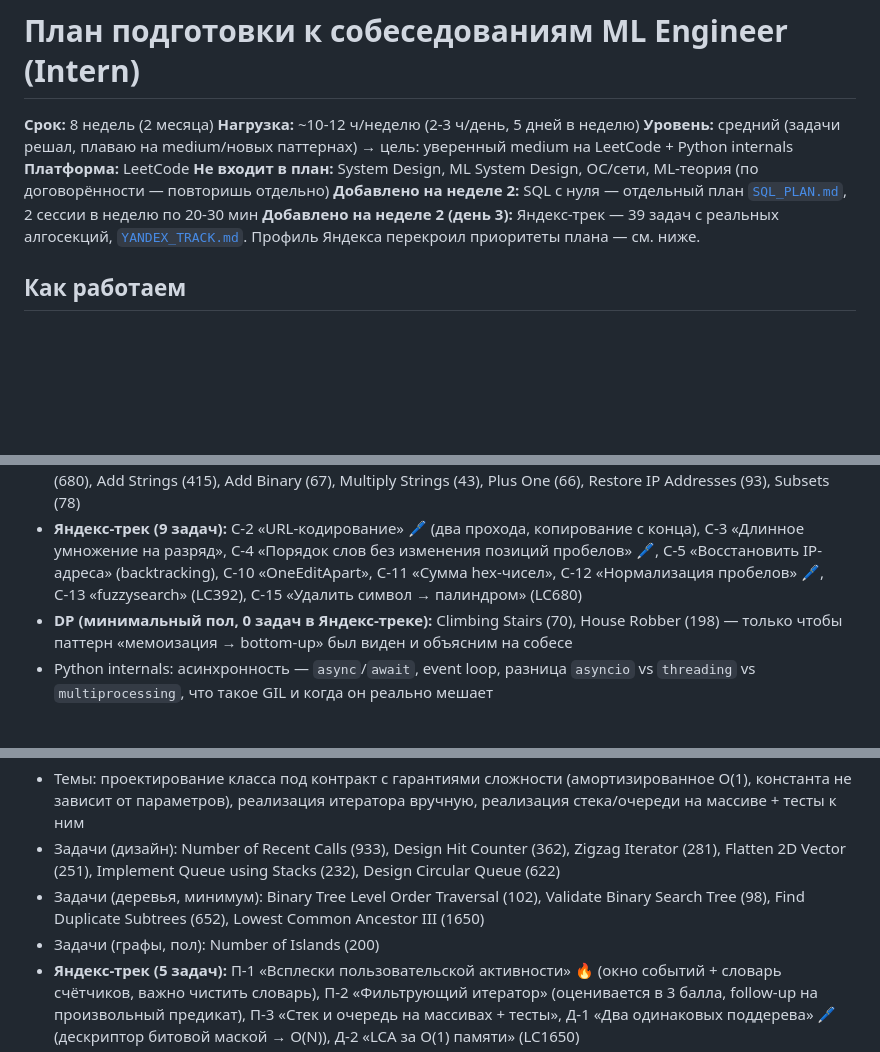
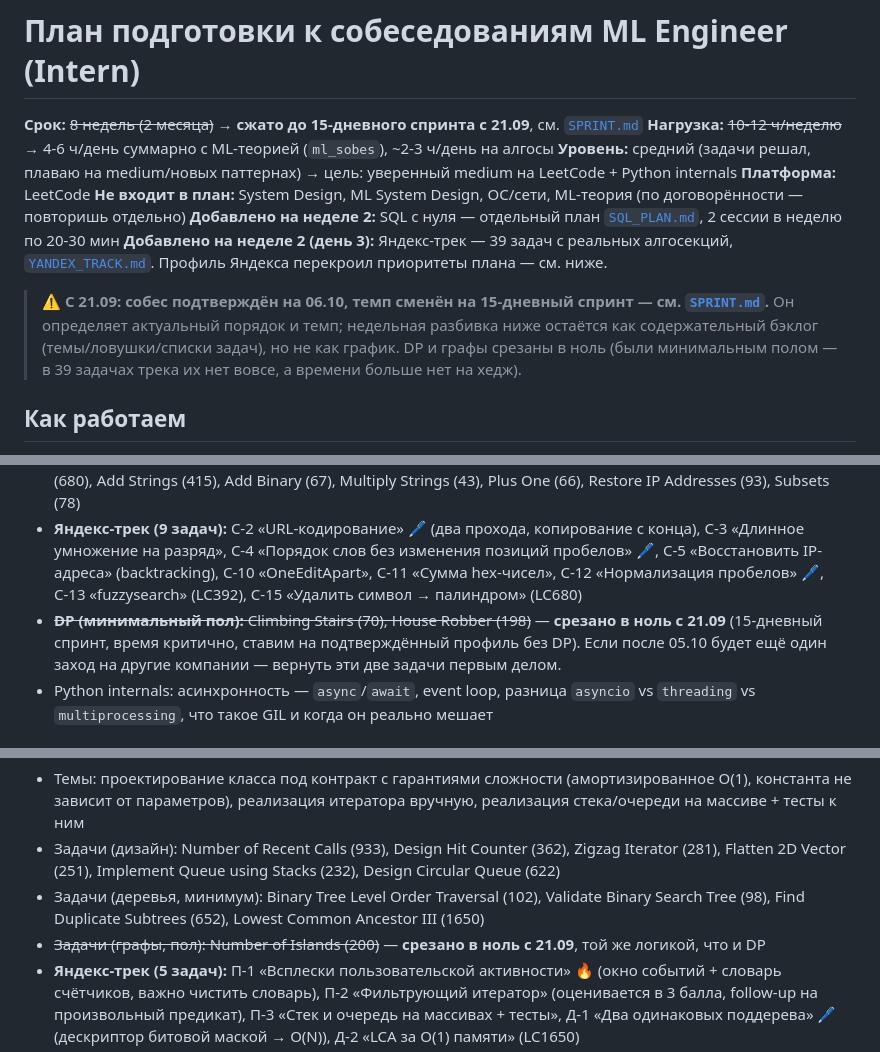
Before and after one commit to ViktorVaskin98/academic, a Markdown page: interview-prep/PLAN.md, 3 parts joined by grey strips. GitHub-like rendering; blank space fills up the shorter version.

```diff
--- a/interview-prep/PLAN.md
+++ b/interview-prep/PLAN.md
@@ -1,12 +1,14 @@
 # План подготовки к собеседованиям ML Engineer (Intern)
 
-**Срок:** 8 недель (2 месяца)
-**Нагрузка:** ~10-12 ч/неделю (2-3 ч/день, 5 дней в неделю)
+**Срок:** ~~8 недель (2 месяца)~~ → **сжато до 15-дневного спринта с 21.09**, см. [`SPRINT.md`](SPRINT.md)
+**Нагрузка:** ~~10-12 ч/неделю~~ → 4-6 ч/день суммарно с ML-теорией (`ml_sobes`), ~2-3 ч/день на алгосы
 **Уровень:** средний (задачи решал, плаваю на medium/новых паттернах) → цель: уверенный medium на LeetCode + Python internals
 **Платформа:** LeetCode
 **Не входит в план:** System Design, ML System Design, ОС/сети, ML-теория (по договорённости — повторишь отдельно)
 **Добавлено на неделе 2:** SQL с нуля — отдельный план [`SQL_PLAN.md`](SQL_PLAN.md), 2 сессии в неделю по 20-30 мин
 **Добавлено на неделе 2 (день 3):** Яндекс-трек — 39 задач с реальных алгосекций, [`YANDEX_TRACK.md`](YANDEX_TRACK.md). Профиль Яндекса перекроил приоритеты плана — см. ниже.
+
+> ⚠️ **С 21.09: собес подтверждён на 06.10, темп сменён на 15-дневный спринт — см. [`SPRINT.md`](SPRINT.md).** Он определяет актуальный порядок и темп; недельная разбивка ниже остаётся как содержательный бэклог (темы/ловушки/списки задач), но не как график. DP и графы срезаны в ноль (были минимальным полом — в 39 задачах трека их нет вовсе, а времени больше нет на хедж).
 
 ## Как работаем
 - Каждая неделя = 1 файл прогресса в `interview-prep/weeks/weekXX.md` (создаётся перед стартом недели) со списком задач и чек-боксами.
@@ -112,7 +114,7 @@ DP и графы урезаны, но **не в ноль** — сознател
 - Темы: in-place преобразования строк с O(1) доп. памяти (два прохода, проход с конца), два указателя по строкам, арифметика в строковом виде (сложение/умножение столбиком, перенос), backtracking-шаблон (choose/explore/unchoose)
 - Задачи: Reverse Words in a String (151/186), One Edit Distance (161), Is Subsequence (392), Valid Palindrome II (680), Add Strings (415), Add Binary (67), Multiply Strings (43), Plus One (66), Restore IP Addresses (93), Subsets (78)
 - **Яндекс-трек (9 задач):** С-2 «URL-кодирование» 🖊 (два прохода, копирование с конца), С-3 «Длинное умножение на разряд», С-4 «Порядок слов без изменения позиций пробелов» 🖊, С-5 «Восстановить IP-адреса» (backtracking), С-10 «OneEditApart», С-11 «Сумма hex-чисел», С-12 «Нормализация пробелов» 🖊, С-13 «fuzzysearch» (LC392), С-15 «Удалить символ → палиндром» (LC680)
-- **DP (минимальный пол, 0 задач в Яндекс-треке):** Climbing Stairs (70), House Robber (198) — только чтобы паттерн «мемоизация → bottom-up» был виден и объясним на собесе
+- ~~**DP (минимальный пол):** Climbing Stairs (70), House Robber (198)~~ — **срезано в ноль с 21.09** (15-дневный спринт, время критично, ставим на подтверждённый профиль без DP). Если после 05.10 будет ещё один заход на другие компании — вернуть эти две задачи первым делом.
 - Python internals: асинхронность — `async`/`await`, event loop, разница `asyncio` vs `threading` vs `multiprocessing`, что такое GIL и когда он реально мешает
 
 ## Неделя 7 — Проектирование структур данных (новый блок) + деревья/графы (минимум)
@@ -122,7 +124,7 @@ DP и графы урезаны, но **не в ноль** — сознател
 - Темы: проектирование класса под контракт с гарантиями сложности (амортизированное O(1), константа не зависит от параметров), реализация итератора вручную, реализация стека/очереди на массиве + тесты к ним
 - Задачи (дизайн): Number of Recent Calls (933), Design Hit Counter (362), Zigzag Iterator (281), Flatten 2D Vector (251), Implement Queue using Stacks (232), Design Circular Queue (622)
 - Задачи (деревья, минимум): Binary Tree Level Order Traversal (102), Validate Binary Search Tree (98), Find Duplicate Subtrees (652), Lowest Common Ancestor III (1650)
-- Задачи (графы, пол): Number of Islands (200)
+- ~~Задачи (графы, пол): Number of Islands (200)~~ — **срезано в ноль с 21.09**, той же логикой, что и DP
 - **Яндекс-трек (5 задач):** П-1 «Всплески пользовательской активности» 🔥 (окно событий + словарь счётчиков, важно чистить словарь), П-2 «Фильтрующий итератор» (оценивается в 3 балла, follow-up на произвольный предикат), П-3 «Стек и очередь на массивах + тесты», Д-1 «Два одинаковых поддерева» 🖊 (дескриптор битовой маской → O(N)), Д-2 «LCA за O(1) памяти» (LC1650)
 - Плюс: задачи по итогам ретро недель 1-6 на темы, где были ошибки/пересдачи
 - Python internals: контекстные менеджеры + исключения — **синергия:** тесты к стеку/очереди из П-3 это ровно проверка исключений на переполнение/пустоту (`with`, `__enter__/__exit__`, `contextlib.contextmanager`), обработка исключений (иерархия, `finally`, custom exceptions)
```
Also changed, not shown: interview-prep/SPRINT.md (added, +108 -0 lines).
